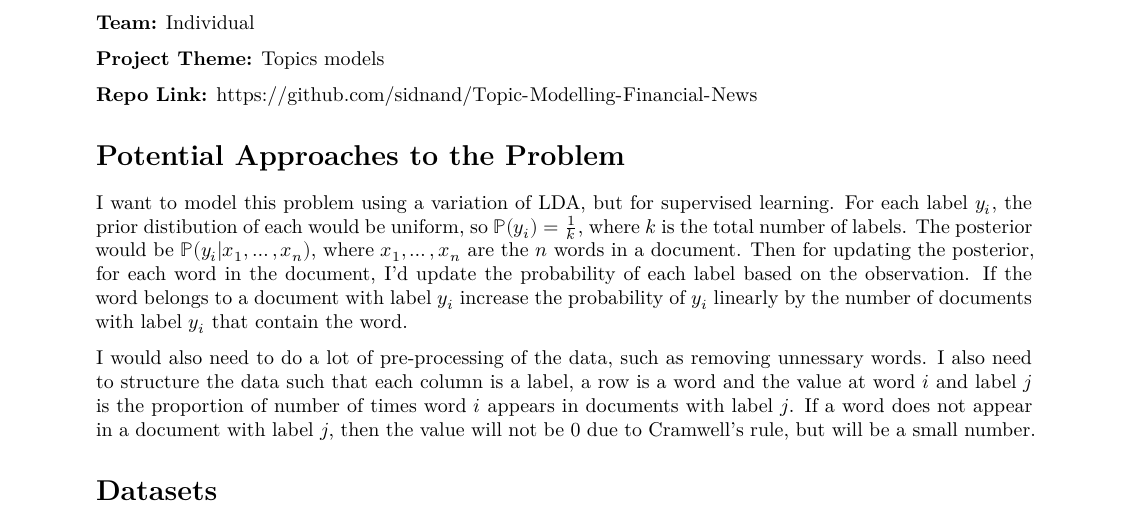
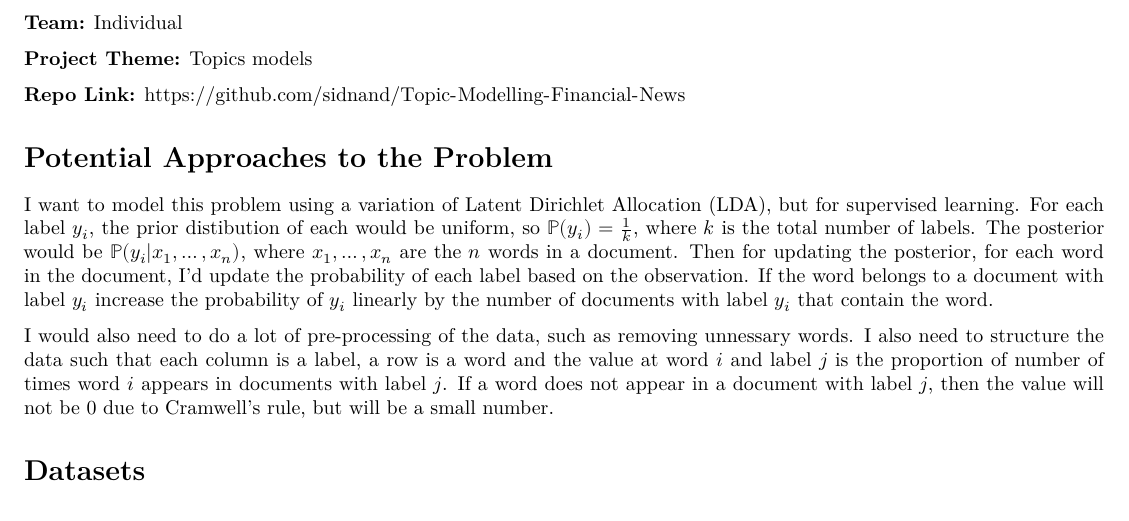
Before and after one commit to sidnand/Hyperparameter-Optimized-Latent-Topic-Model, an R Markdown document (proposal.rmd): part of the page, cut so that both start at the same text. Rendered offline with R 4.5, knitr and Pandoc, then LaTeX, with nearby package versions; some code elsewhere in the file could not run offline.

Commit message:
updated proposal

```diff
--- a/proposal.rmd
+++ b/proposal.rmd
@@ -1,6 +1,7 @@
 ---
 title: "Project Proposal: Latent Topic Modelling for Financial News"
 author: "Siddharth Nand"
+geometry: "left=0.5in,right=0.5in,top=0.1in, bottom=0.1in"
 output:
     pdf_document:
         latex_engine: xelatex
@@ -34,7 +35,7 @@ the probability of the article belonging to each of the predefined categories.
 
 # Potential Approaches to the Problem
 
-I want to model this problem using a variation of LDA, but for supervised learning. For each label $y_i$, the prior distibution of each would be uniform, so $\mathbb{P}(y_i) = \frac{1}{k}$, where $k$ is the total number of labels. The posterior would be $\mathbb{P}(y_i | x_1, \ldots, x_n)$, where $x_1, \ldots, x_n$ are the $n$ words in a document. Then for updating the posterior, for each word in the document, I'd update the probability of each label based on the observation.
+I want to model this problem using a variation of Latent Dirichlet Allocation (LDA), but for supervised learning. For each label $y_i$, the prior distibution of each would be uniform, so $\mathbb{P}(y_i) = \frac{1}{k}$, where $k$ is the total number of labels. The posterior would be $\mathbb{P}(y_i | x_1, \ldots, x_n)$, where $x_1, \ldots, x_n$ are the $n$ words in a document. Then for updating the posterior, for each word in the document, I'd update the probability of each label based on the observation.
 If the word belongs to a document with label $y_i$ increase the probability of $y_i$ linearly by the number of documents with label $y_i$ that contain the word.
 
 I would also need to do a lot of pre-processing of the data, such as removing unnessary words. I also need to structure the data such that each column is a label, a row is a word and the value at word $i$ and label $j$ is the proportion of number of times word $i$ appears in documents with label $j$. If a word does not appear in a document with label $j$, then the value will not be 0 due to Cramwell's rule, but will be a small number.
```
Also changed, not shown: proposal.pdf (added).
